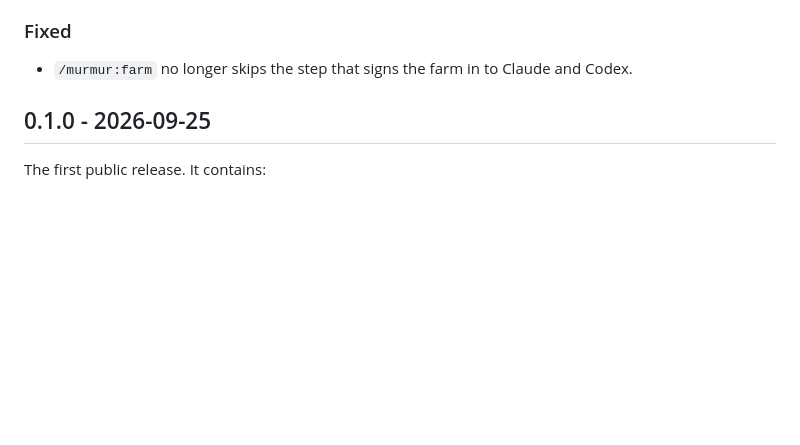
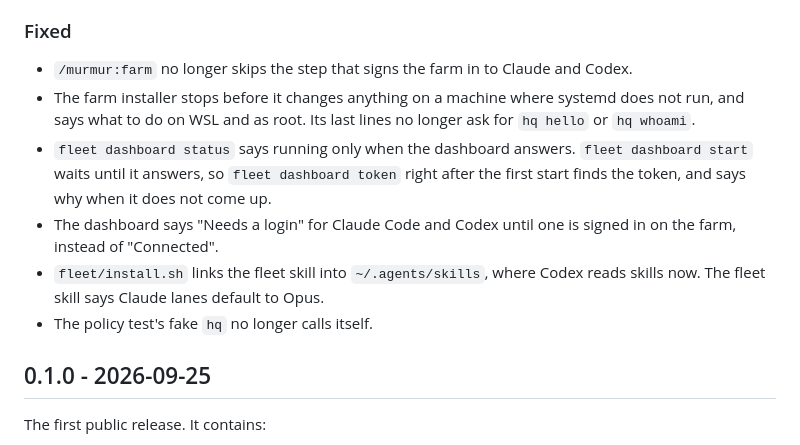
Before and after one commit to magik-ai/murmur, a Markdown page: CHANGELOG.md, the part around the change. Rendered like a GitHub page; blank space fills up the shorter version.

Commit message:
List the farm and dashboard fixes in the 0.2.0 changelog

```diff
--- a/CHANGELOG.md
+++ b/CHANGELOG.md
@@ -61,6 +61,18 @@ skills work in Codex as well as in Claude Code.
 
 - `/murmur:farm` no longer skips the step that signs the farm in to Claude and
   Codex.
+- The farm installer stops before it changes anything on a machine where
+  systemd does not run, and says what to do on WSL and as root. Its last lines
+  no longer ask for `hq hello` or `hq whoami`.
+- `fleet dashboard status` says running only when the dashboard answers.
+  `fleet dashboard start` waits until it answers, so `fleet dashboard token`
+  right after the first start finds the token, and says why when it does not
+  come up.
+- The dashboard says "Needs a login" for Claude Code and Codex until one is
+  signed in on the farm, instead of "Connected".
+- `fleet/install.sh` links the fleet skill into `~/.agents/skills`, where Codex
+  reads skills now. The fleet skill says Claude lanes default to Opus.
+- The policy test's fake `hq` no longer calls itself.
 
 ## 0.1.0 - 2026-09-25
 
```
